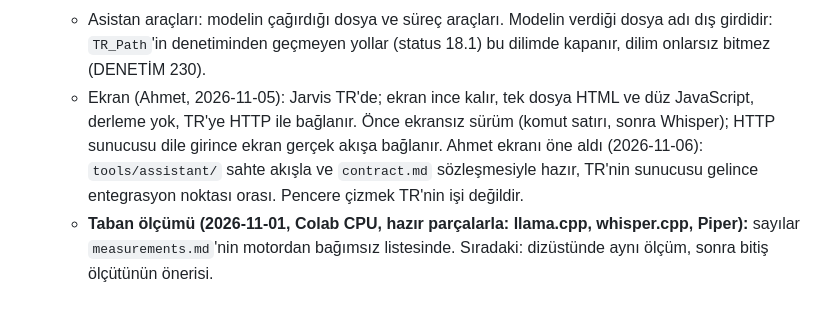
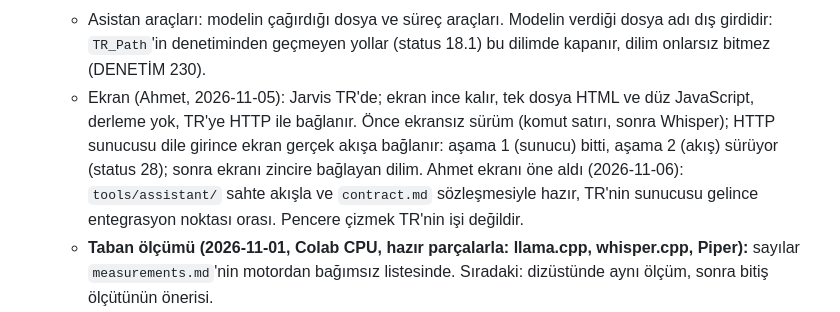
Before and after one commit to sekerahmet/TCB, a Markdown page: docs/roadmap.md, the part around the change. Rendered like a GitHub page.

Commit message:
roadmap: HTTP stage 1 is done and stage 2 is under way; then the screen is joined to the chain
Co-Authored-By: Claude Opus 5.5 <noreply@anthropic.com>

```diff
--- a/docs/roadmap.md
+++ b/docs/roadmap.md
@@ -297,7 +297,7 @@ Ahmet, 2026-10-27. Hazır modeli çalıştırmak amacın en yaygın işidir; mod
     5. belgeler ve hafıza; ilk ipucu: beş ajanın arama programı yarışında kök bulan program öne geçti ([`agent_trials.md`](agent_trials.md));
     6. yerli ses giriş ve çıkışı ile CPU nicemleme; dış süreçte kaynağın kendi kaybını TR görmez (21.2), yerli giriş bunu kapatır.
   - Asistan araçları: modelin çağırdığı dosya ve süreç araçları. Modelin verdiği dosya adı dış girdidir: `TR_Path`'in denetiminden geçmeyen yollar (status 18.1) bu dilimde kapanır, dilim onlarsız bitmez (DENETİM 230).
-  - Ekran (Ahmet, 2026-11-05): Jarvis TR'de; ekran ince kalır, tek dosya HTML ve düz JavaScript, derleme yok, TR'ye HTTP ile bağlanır. Önce ekransız sürüm (komut satırı, sonra Whisper); HTTP sunucusu dile girince ekran gerçek akışa bağlanır. Ahmet ekranı öne aldı (2026-11-06): `tools/assistant/` sahte akışla ve `contract.md` sözleşmesiyle hazır, TR'nin sunucusu gelince entegrasyon noktası orası. Pencere çizmek TR'nin işi değildir.
+  - Ekran (Ahmet, 2026-11-05): Jarvis TR'de; ekran ince kalır, tek dosya HTML ve düz JavaScript, derleme yok, TR'ye HTTP ile bağlanır. Önce ekransız sürüm (komut satırı, sonra Whisper); HTTP sunucusu dile girince ekran gerçek akışa bağlanır: aşama 1 (sunucu) bitti, aşama 2 (akış) sürüyor (status 28); sonra ekranı zincire bağlayan dilim. Ahmet ekranı öne aldı (2026-11-06): `tools/assistant/` sahte akışla ve `contract.md` sözleşmesiyle hazır, TR'nin sunucusu gelince entegrasyon noktası orası. Pencere çizmek TR'nin işi değildir.
   - **Taban ölçümü (2026-11-01, Colab CPU, hazır parçalarla: llama.cpp, whisper.cpp, Piper):** sayılar `measurements.md`'nin motordan bağımsız listesinde. Sıradaki: dizüstünde aynı ölçüm, sonra bitiş ölçütünün önerisi.
   - **Yol (2026-11-02):**
     - Küçük bir modelin profili (DENETİM, 2026-11-02) yükün çoğunu tensör yerleşiklerinde, azını yorumlayıcıda gösterdi; sayılar `measurements.md`'nin eski listesinde, gerçek modelin profili yok. Derleyici bu yüzden Jarvis'in yolunda değil; asıl kazanç CPU'da nicemli üretim, çekirdeklerin kaynaştırılması ve ses için sinir ağı işlemleri.
```
